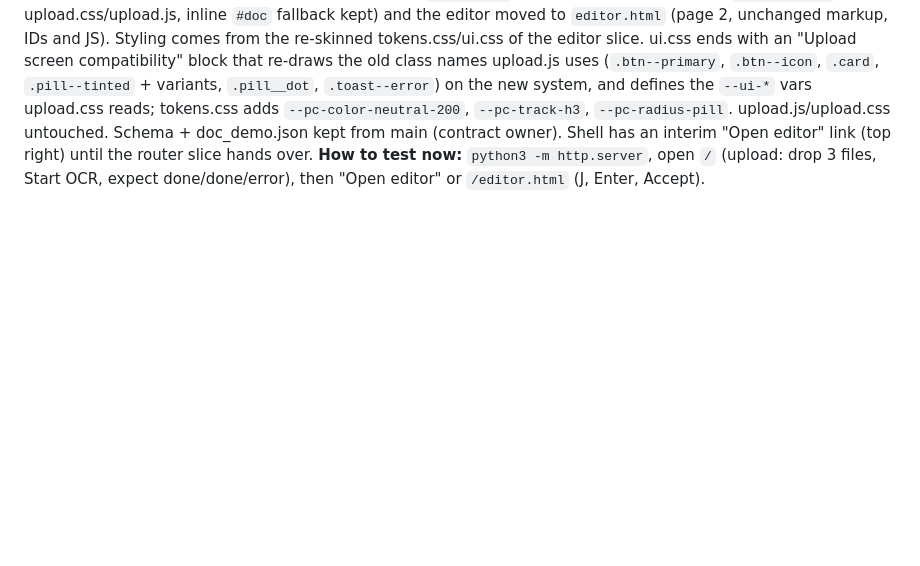
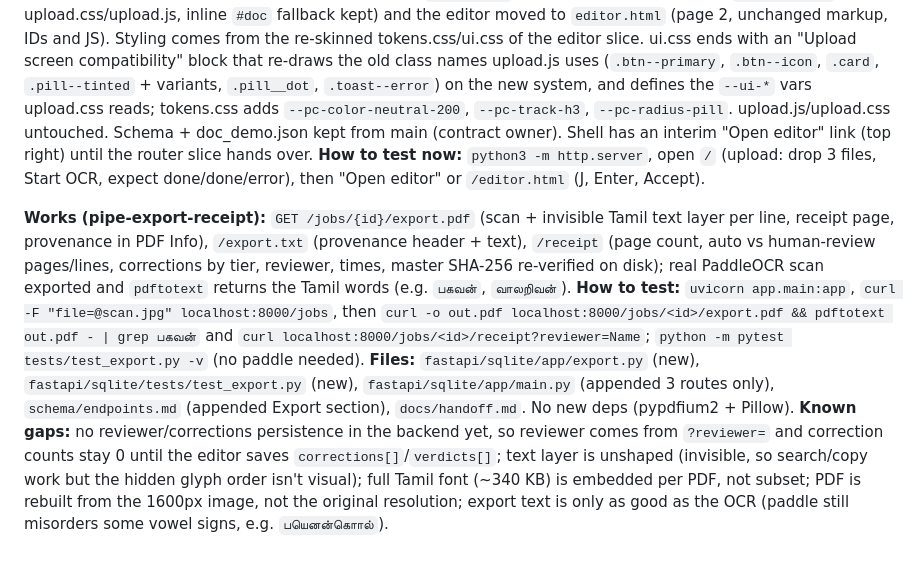
Before and after one commit to muffedd/Pinkcloud---TamilOCR, a Markdown page: docs/handoff.md, the part around the change. GitHub-like rendering; blank space fills up the shorter version.

Commit message:
pipe-export-receipt: handoff entry
Updated handoff documentation with details on new export features, testing instructions, and known gaps.

```diff
--- a/docs/handoff.md
+++ b/docs/handoff.md
@@ -14,3 +14,8 @@ Gaps: ./fonts/ is empty so Satoshi/Noto fall back; Export only toasts (page 3 is
 
 **Merge (slice/ui-editor-core -> main):** two pages. `index.html` is the product shell (page 1: `#upload-root` + upload.css/upload.js, inline `#doc` fallback kept) and the editor moved to `editor.html` (page 2, unchanged markup, IDs and JS). Styling comes from the re-skinned tokens.css/ui.css of the editor slice. ui.css ends with an "Upload screen compatibility" block that re-draws the old class names upload.js uses (`.btn--primary`, `.btn--icon`, `.card`, `.pill--tinted` + variants, `.pill__dot`, `.toast--error`) on the new system, and defines the `--ui-*` vars upload.css reads; tokens.css adds `--pc-color-neutral-200`, `--pc-track-h3`, `--pc-radius-pill`. upload.js/upload.css untouched. Schema + doc_demo.json kept from main (contract owner). Shell has an interim "Open editor" link (top right) until the router slice hands over.
 **How to test now:** `python3 -m http.server`, open `/` (upload: drop 3 files, Start OCR, expect done/done/error), then "Open editor" or `/editor.html` (J, Enter, Accept).
+
+**Works (pipe-export-receipt):** `GET /jobs/{id}/export.pdf` (scan + invisible Tamil text layer per line, receipt page, provenance in PDF Info), `/export.txt` (provenance header + text), `/receipt` (page count, auto vs human-review pages/lines, corrections by tier, reviewer, times, master SHA-256 re-verified on disk); real PaddleOCR scan exported and `pdftotext` returns the Tamil words (e.g. `பகவன்`, `வாலறிவன்`).
+**How to test:** `uvicorn app.main:app`, `curl -F "file=@scan.jpg" localhost:8000/jobs`, then `curl -o out.pdf localhost:8000/jobs/<id>/export.pdf && pdftotext out.pdf - | grep பகவன்` and `curl localhost:8000/jobs/<id>/receipt?reviewer=Name`; `python -m pytest tests/test_export.py -v` (no paddle needed).
+**Files:** `fastapi/sqlite/app/export.py` (new), `fastapi/sqlite/tests/test_export.py` (new), `fastapi/sqlite/app/main.py` (appended 3 routes only), `schema/endpoints.md` (appended Export section), `docs/handoff.md`. No new deps (pypdfium2 + Pillow).
+**Known gaps:** no reviewer/corrections persistence in the backend yet, so reviewer comes from `?reviewer=` and correction counts stay 0 until the editor saves `corrections[]`/`verdicts[]`; text layer is unshaped (invisible, so search/copy work but the hidden glyph order isn't visual); full Tamil font (~340 KB) is embedded per PDF, not subset; PDF is rebuilt from the 1600px image, not the original resolution; export text is only as good as the OCR (paddle still misorders some vowel signs, e.g. `பயெனன்கொால்`).
```
